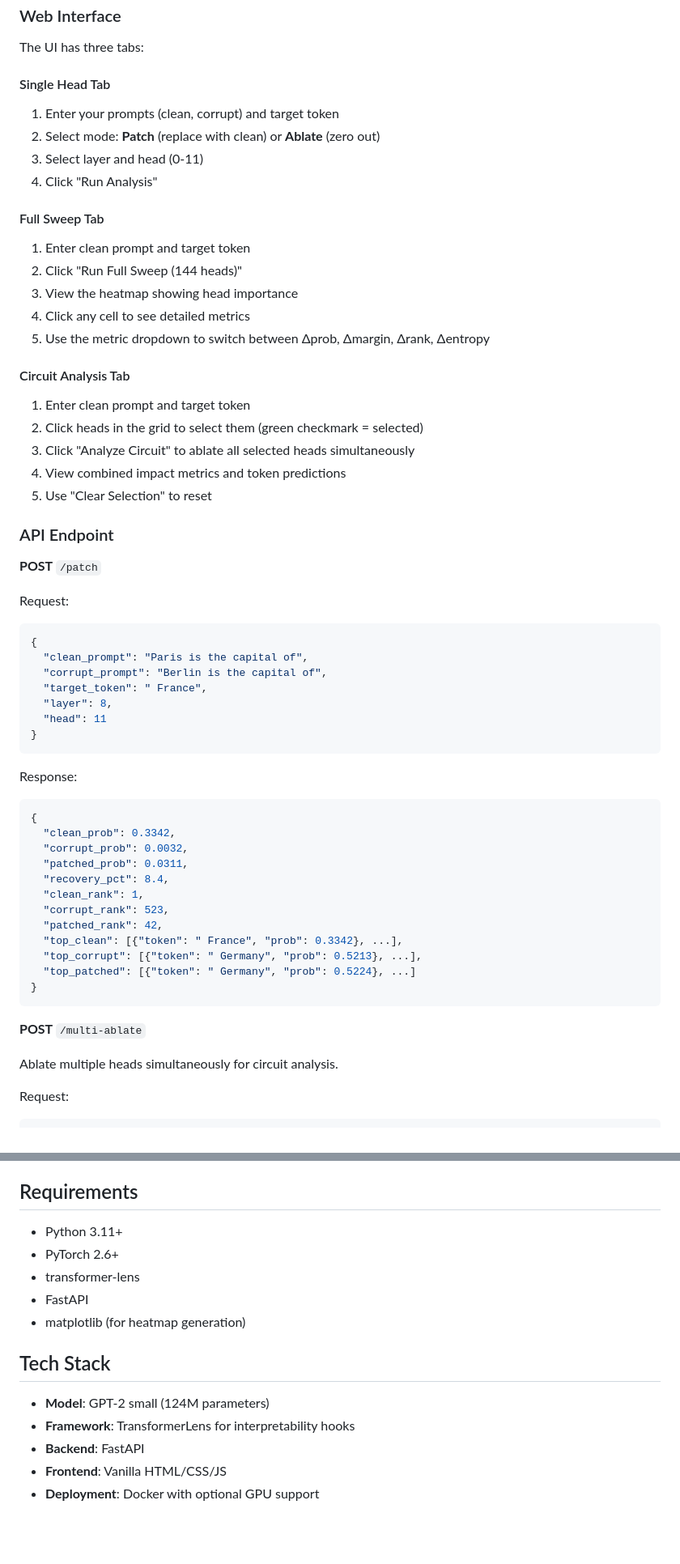
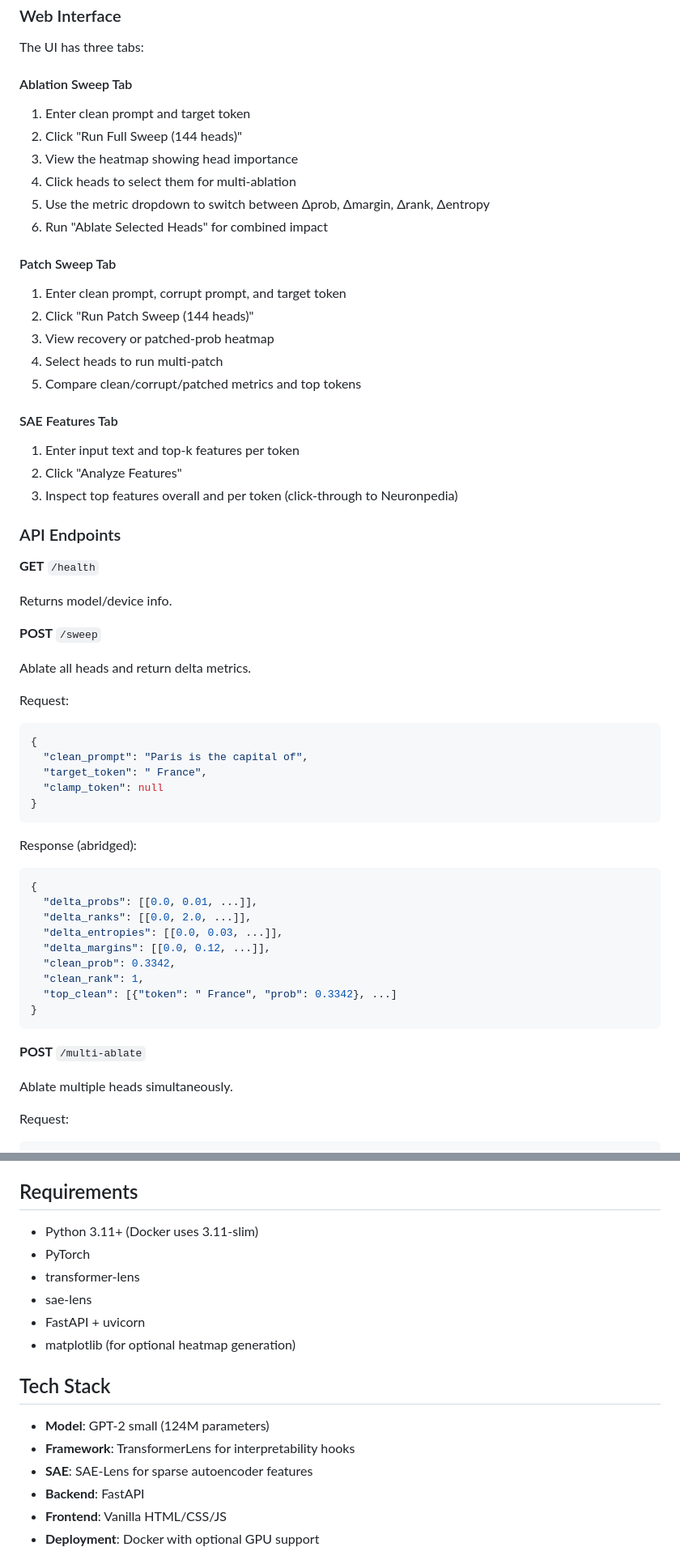
Before and after one commit to Ronen09/Mech_Interp_App, a Markdown page: README.md, 2 parts joined by grey strips. Shown at 81% size. Drawn GitHub-style; blank space fills up the shorter version.

````diff
--- a/README.md
+++ b/README.md
@@ -48,60 +46,61 @@ docker compose -f docker-compose.gpu.yml up --build
 
 The UI has three tabs:
 
-#### Single Head Tab
-1. Enter your prompts (clean, corrupt) and target token
-2. Select mode: **Patch** (replace with clean) or **Ablate** (zero out)
-3. Select layer and head (0-11)
-4. Click "Run Analysis"
-
-#### Full Sweep Tab
+#### Ablation Sweep Tab
 1. Enter clean prompt and target token
 2. Click "Run Full Sweep (144 heads)"
 3. View the heatmap showing head importance
-4. Click any cell to see detailed metrics
+4. Click heads to select them for multi-ablation
 5. Use the metric dropdown to switch between Δprob, Δmargin, Δrank, Δentropy
+6. Run "Ablate Selected Heads" for combined impact
 
-#### Circuit Analysis Tab
-1. Enter clean prompt and target token
-2. Click heads in the grid to select them (green checkmark = selected)
-3. Click "Analyze Circuit" to ablate all selected heads simultaneously
-4. View combined impact metrics and token predictions
-5. Use "Clear Selection" to reset
+#### Patch Sweep Tab
+1. Enter clean prompt, corrupt prompt, and target token
+2. Click "Run Patch Sweep (144 heads)"
+3. View recovery or patched-prob heatmap
+4. Select heads to run multi-patch
+5. Compare clean/corrupt/patched metrics and top tokens
 
-### API Endpoint
+#### SAE Features Tab
+1. Enter input text and top-k features per token
+2. Click "Analyze Features"
+3. Inspect top features overall and per token (click-through to Neuronpedia)
 
-**POST** `/patch`
+### API Endpoints
+
+**GET** `/health`
+
+Returns model/device info.
+
+**POST** `/sweep`
+
+Ablate all heads and return delta metrics.
 
 Request:
 ```json
 {
   "clean_prompt": "Paris is the capital of",
-  "corrupt_prompt": "Berlin is the capital of",
   "target_token": " France",
-  "layer": 8,
-  "head": 11
+  "clamp_token": null
 }
 ```
 
-Response:
+Response (abridged):
 ```json
 {
+  "delta_probs": [[0.0, 0.01, ...]],
+  "delta_ranks": [[0.0, 2.0, ...]],
+  "delta_entropies": [[0.0, 0.03, ...]],
+  "delta_margins": [[0.0, 0.12, ...]],
   "clean_prob": 0.3342,
-  "corrupt_prob": 0.0032,
-  "patched_prob": 0.0311,
-  "recovery_pct": 8.4,
   "clean_rank": 1,
-  "corrupt_rank": 523,
-  "patched_rank": 42,
-  "top_clean": [{"token": " France", "prob": 0.3342}, ...],
-  "top_corrupt": [{"token": " Germany", "prob": 0.5213}, ...],
-  "top_patched": [{"token": " Germany", "prob": 0.5224}, ...]
+  "top_clean": [{"token": " France", "prob": 0.3342}, ...]
 }
 ```
 
 **POST** `/multi-ablate`
 
-Ablate multiple heads simultaneously for circuit analysis.
+Ablate multiple heads simultaneously.
 
 Request:
 ```json
@@ -211,16 +291,18 @@ This shows L8H11 partially carries the "Paris → France" association, moving th
 
 ## Requirements
 
-- Python 3.11+
-- PyTorch 2.6+
+- Python 3.11+ (Docker uses 3.11-slim)
+- PyTorch
 - transformer-lens
-- FastAPI
-- matplotlib (for heatmap generation)
+- sae-lens
+- FastAPI + uvicorn
+- matplotlib (for optional heatmap generation)
 
 ## Tech Stack
 
 - **Model**: GPT-2 small (124M parameters)
 - **Framework**: TransformerLens for interpretability hooks
+- **SAE**: SAE-Lens for sparse autoencoder features
 - **Backend**: FastAPI
 - **Frontend**: Vanilla HTML/CSS/JS
 - **Deployment**: Docker with optional GPU support
````
Also changed, not shown: other parts of README.md (+98 -19 lines).
